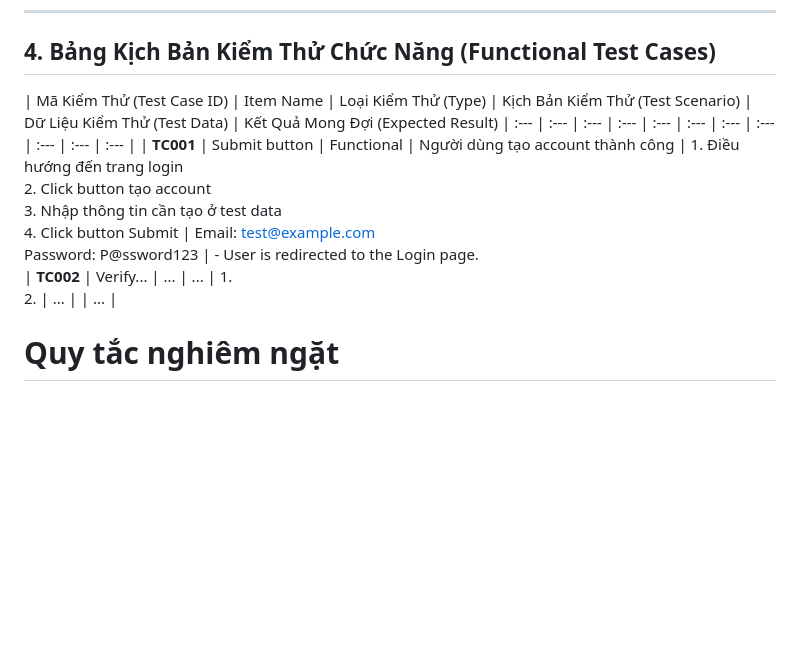
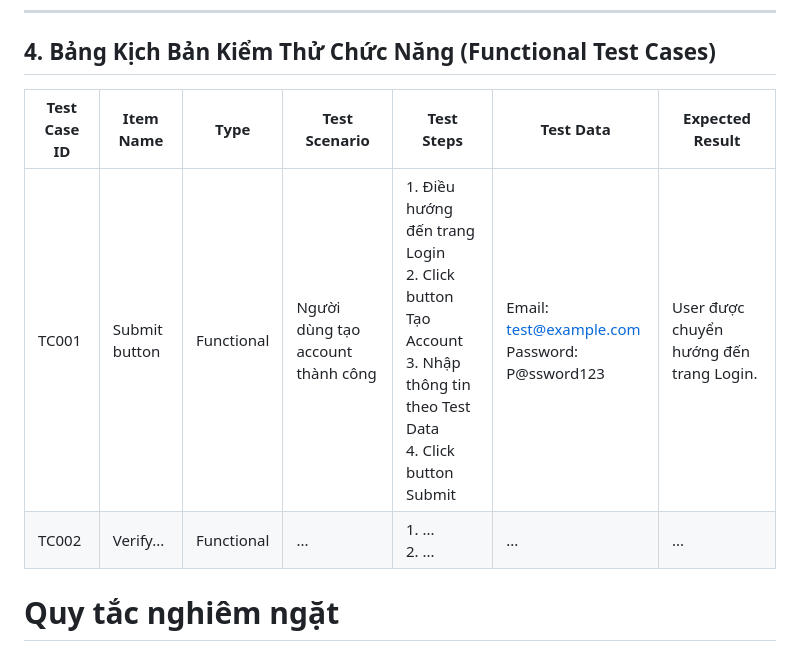
Before and after one commit to ThanhSanglt02/PW-automation-exercise-web, a Markdown page: .agents/prompts/create-test-case.md, the part around the change. Drawn GitHub-style; blank space fills up the shorter version.

Commit message:
fix markdown

```diff
--- a/.agents/prompts/create-test-case.md
+++ b/.agents/prompts/create-test-case.md
@@ -46,7 +46,10 @@ Trước khi sinh kịch bản kiểm thử, hãy tự động tìm kiếm, đ
 
 ## 4. Bảng Kịch Bản Kiểm Thử Chức Năng (Functional Test Cases)
 
-| Mã Kiểm Thử (Test Case ID) | Item Name | Loại Kiểm Thử (Type) | Kịch Bản Kiểm Thử (Test Scenario) | Dữ Liệu Kiểm Thử (Test Data) | Kết Quả Mong Đợi (Expected Result) | :--- | :--- | :--- | :--- | :--- | :--- | :--- | :--- | :--- | :--- | :--- | | **TC001** | Submit button | Functional | Người dùng tạo account thành công | 1. Điều hướng đến trang login <br> 2. Click button tạo account <br> 3. Nhập thông tin cần tạo ở test data <br>4. Click button Submit | Email: test@example.com<br>Password: P@ssword123 | - User is redirected to the Login page.<br> | **TC002** | Verify... | ... | ... | 1. <br>2. | ... | | ... |
+| Test Case ID | Item Name     | Type       | Test Scenario                     | Test Steps                                                                                                                 | Test Data                                        | Expected Result                         |
+| ------------ | ------------- | ---------- | --------------------------------- | -------------------------------------------------------------------------------------------------------------------------- | ------------------------------------------------ | --------------------------------------- |
+| TC001        | Submit button | Functional | Người dùng tạo account thành công | 1. Điều hướng đến trang Login<br>2. Click button Tạo Account<br>3. Nhập thông tin theo Test Data<br>4. Click button Submit | Email: test@example.com<br>Password: P@ssword123 | User được chuyển hướng đến trang Login. |
+| TC002        | Verify...     | Functional | ...                               | 1. ...<br>2. ...                                                                                                           | ...                                              | ...                                     |
 
 # Quy tắc nghiêm ngặt
 
```
Also changed, not shown: .agents/knowledge/testing-theory.md (+1 -1 lines).
